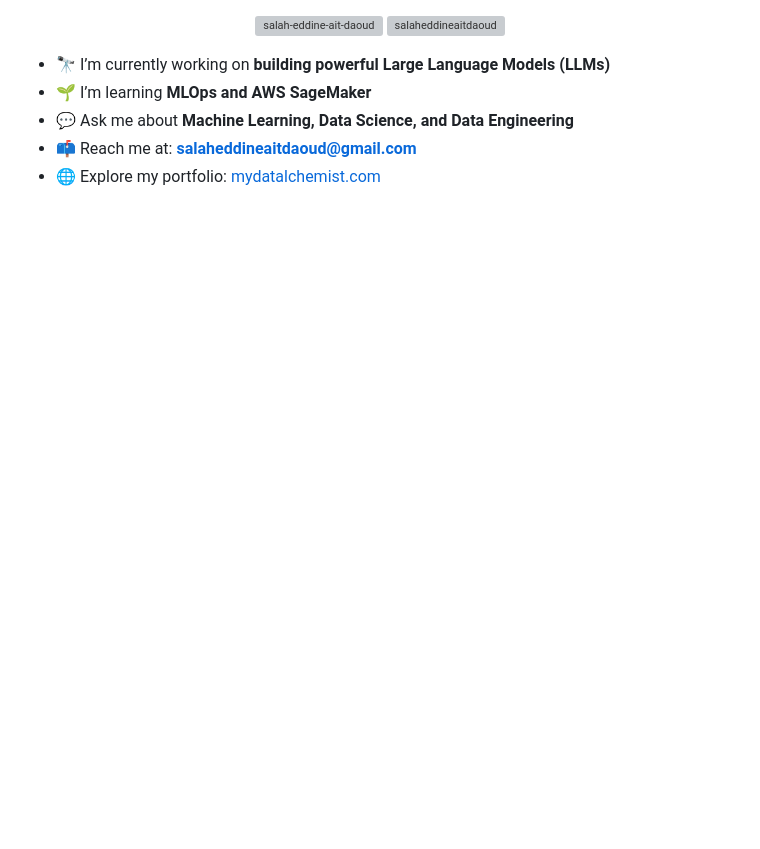
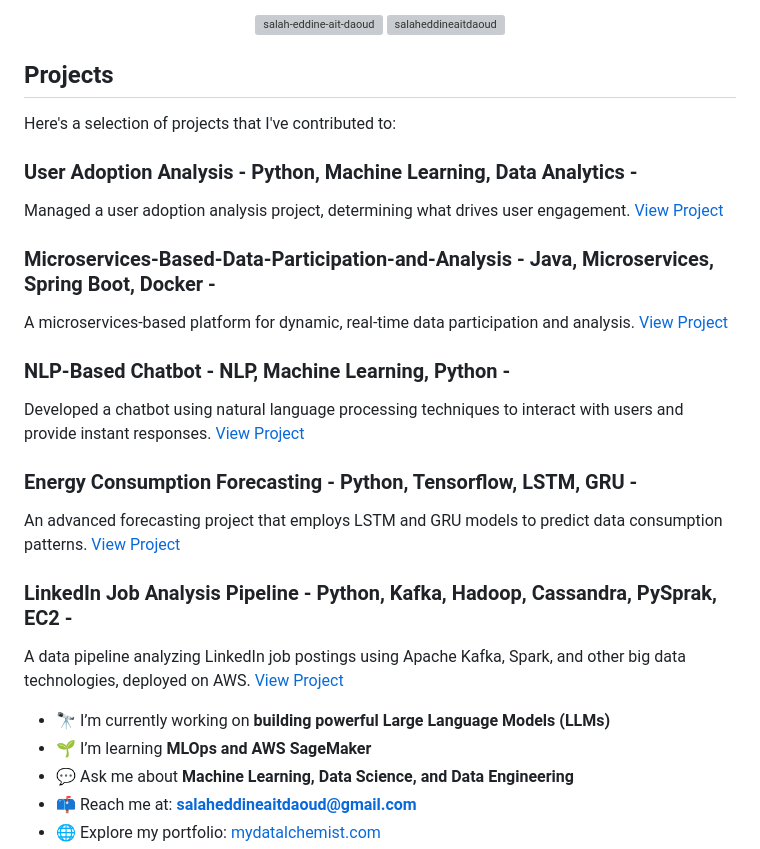
Before and after one commit to SalaheddineAD/salaheddinead.github.io, a Markdown page: README.md, the part around the change printed below. GitHub-like rendering; blank space fills up the shorter version; grey boxes are pictures that could not be loaded.

```diff
--- a/README.md
+++ b/README.md
@@ -9,6 +17,29 @@
     <img align="center" src="https://raw.githubusercontent.com/rahuldkjain/github-profile-readme-generator/master/src/images/icons/Social/leet-code.svg" alt="salaheddineaitdaoud" height="30" width="40" />
   </a>
 </p>
+<h2>Projects</h2>
+
+Here's a selection of projects that I've contributed to:
+### User Adoption Analysis - Python, Machine Learning, Data Analytics -
+Managed a user adoption analysis project, determining what drives user engagement.
+[View Project](https://github.com/SalaheddineAD/user-adoption-analysis)
+
+### Microservices-Based-Data-Participation-and-Analysis - Java, Microservices, Spring Boot, Docker -
+A microservices-based platform for dynamic, real-time data participation and analysis.
+[View Project](https://github.com/SalaheddineAD/microservices-based-data-participation-and-analysis)
+
+### NLP-Based Chatbot - NLP, Machine Learning, Python -
+Developed a chatbot using natural language processing techniques to interact with users and provide instant responses.
+[View Project](https://github.com/SalaheddineAD/chatbot-nlp)
+
+### Energy Consumption Forecasting - Python, Tensorflow, LSTM, GRU -
+An advanced forecasting project that employs LSTM and GRU models to predict data consumption patterns.
+[View Project](https://github.com/SalaheddineAD/energy-consumption-forecasting)
+
+### LinkedIn Job Analysis Pipeline - Python, Kafka, Hadoop, Cassandra, PySprak, EC2 -
+A data pipeline analyzing LinkedIn job postings using Apache Kafka, Spark, and other big data technologies, deployed on AWS.
+[View Project](https://github.com/SalaheddineAD/job-analytics)
+
 
 - 🔭 I’m currently working on **building powerful Large Language Models (LLMs)**
 - 🌱 I’m learning **MLOps and AWS SageMaker**
```
Also changed, not shown: other parts of README.md (+11 -3 lines).
